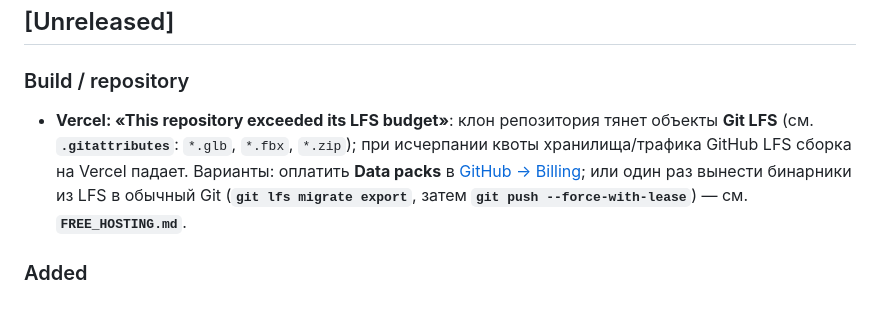
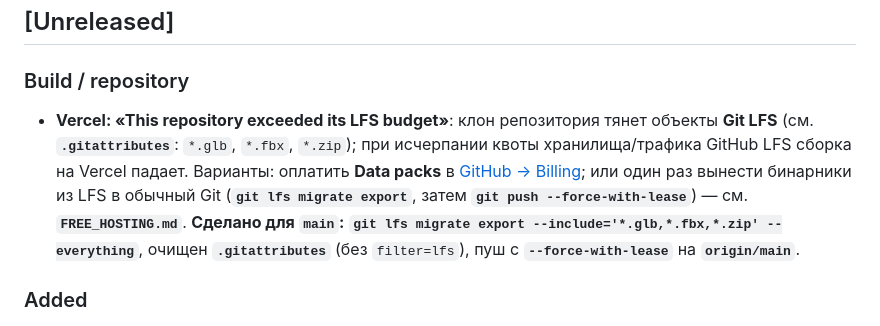
Before and after one commit to IETGLIM/Volodka, a Markdown page: CHANGELOG.md, the part around the change. Drawn GitHub-style.

Commit message:
docs(changelog): note LFS migrate export applied on main
Made-with: Cursor

```diff
--- a/CHANGELOG.md
+++ b/CHANGELOG.md
@@ -4,7 +4,7 @@
 
 ### Build / repository
 
-- **Vercel: «This repository exceeded its LFS budget»**: клон репозитория тянет объекты **Git LFS** (см. **`.gitattributes`**: `*.glb`, `*.fbx`, `*.zip`); при исчерпании квоты хранилища/трафика GitHub LFS сборка на Vercel падает. Варианты: оплатить **Data packs** в [GitHub → Billing](https://github.com/settings/billing); или один раз вынести бинарники из LFS в обычный Git (**`git lfs migrate export`**, затем **`git push --force-with-lease`**) — см. **`FREE_HOSTING.md`**.
+- **Vercel: «This repository exceeded its LFS budget»**: клон репозитория тянет объекты **Git LFS** (см. **`.gitattributes`**: `*.glb`, `*.fbx`, `*.zip`); при исчерпании квоты хранилища/трафика GitHub LFS сборка на Vercel падает. Варианты: оплатить **Data packs** в [GitHub → Billing](https://github.com/settings/billing); или один раз вынести бинарники из LFS в обычный Git (**`git lfs migrate export`**, затем **`git push --force-with-lease`**) — см. **`FREE_HOSTING.md`**. **Сделано для `main`:** **`git lfs migrate export --include='*.glb,*.fbx,*.zip' --everything`**, очищен **`.gitattributes`** (без `filter=lfs`), пуш с **`--force-with-lease`** на **`origin/main`**.
 
 ### Added
 
```
